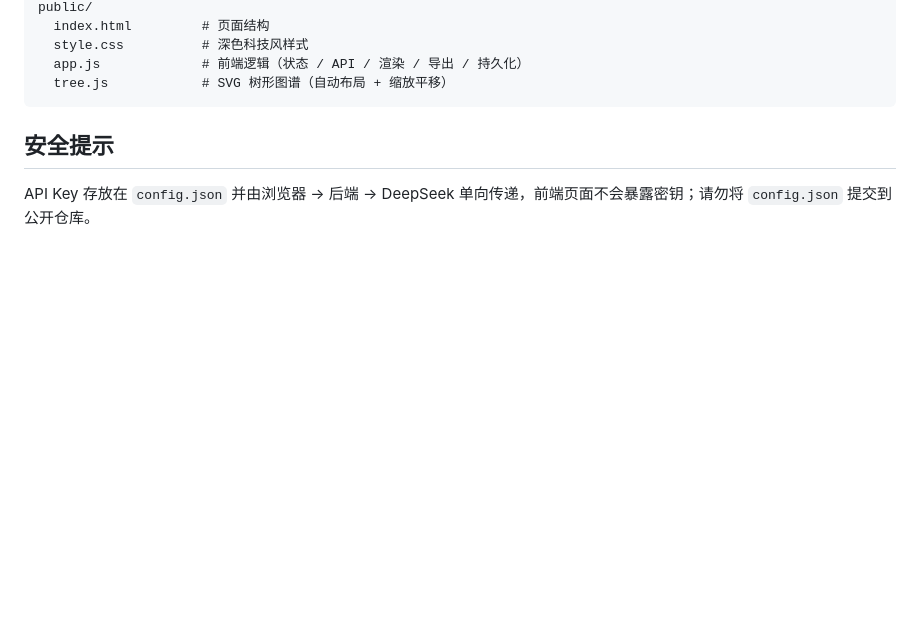
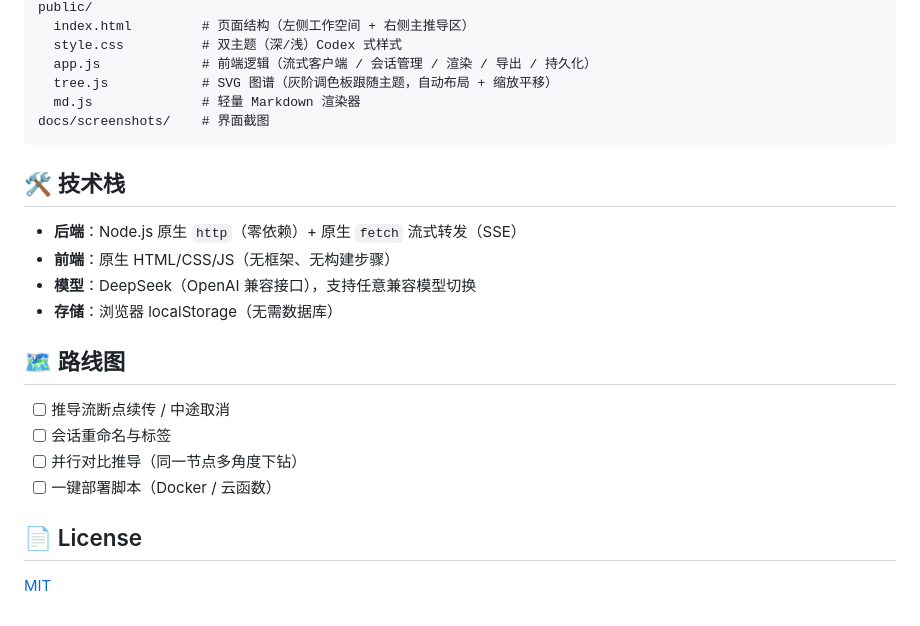
Before and after one commit to xiangjianan/primus, a Markdown page: README.md, the part around the change printed below. GitHub-like rendering; blank space fills up the shorter version.

````diff
--- a/README.md
+++ b/README.md
@@ -74,10 +151,26 @@ config.json          # API 配置（不入库）
 public/
-  index.html         # 页面结构
-  style.css          # 深色科技风样式
-  app.js             # 前端逻辑（状态 / API / 渲染 / 导出 / 持久化）
-  tree.js            # SVG 树形图谱（自动布局 + 缩放平移）
+  index.html         # 页面结构（左侧工作空间 + 右侧主推导区）
+  style.css          # 双主题（深/浅）Codex 式样式
+  app.js             # 前端逻辑（流式客户端 / 会话管理 / 渲染 / 导出 / 持久化）
+  tree.js            # SVG 图谱（灰阶调色板跟随主题，自动布局 + 缩放平移）
+  md.js              # 轻量 Markdown 渲染器
+docs/screenshots/    # 界面截图
 ```
 
-## 安全提示
+## 🛠 技术栈
 
-API Key 存放在 `config.json` 并由浏览器 → 后端 → DeepSeek 单向传递，前端页面不会暴露密钥；请勿将 `config.json` 提交到公开仓库。
+- **后端**：Node.js 原生 `http`（零依赖）+ 原生 `fetch` 流式转发（SSE）
+- **前端**：原生 HTML/CSS/JS（无框架、无构建步骤）
+- **模型**：DeepSeek（OpenAI 兼容接口），支持任意兼容模型切换
+- **存储**：浏览器 localStorage（无需数据库）
+
+## 🗺 路线图
+
+- [ ] 推导流断点续传 / 中途取消
+- [ ] 会话重命名与标签
+- [ ] 并行对比推导（同一节点多角度下钻）
+- [ ] 一键部署脚本（Docker / 云函数）
+
+## 📄 License
+
+[MIT](LICENSE)
````
Also changed, not shown: other parts of README.md (+118 -41 lines), docs/screenshots/dark.png (added), docs/screenshots/light.png (added), 1 other file.
